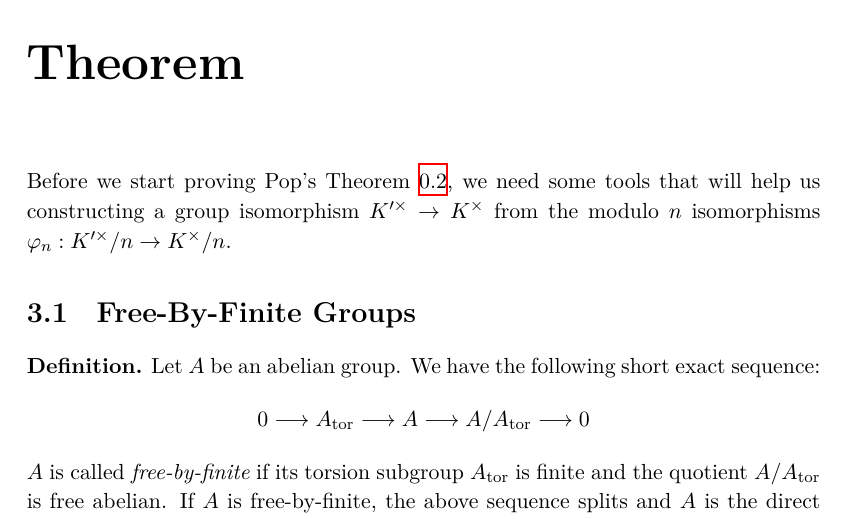
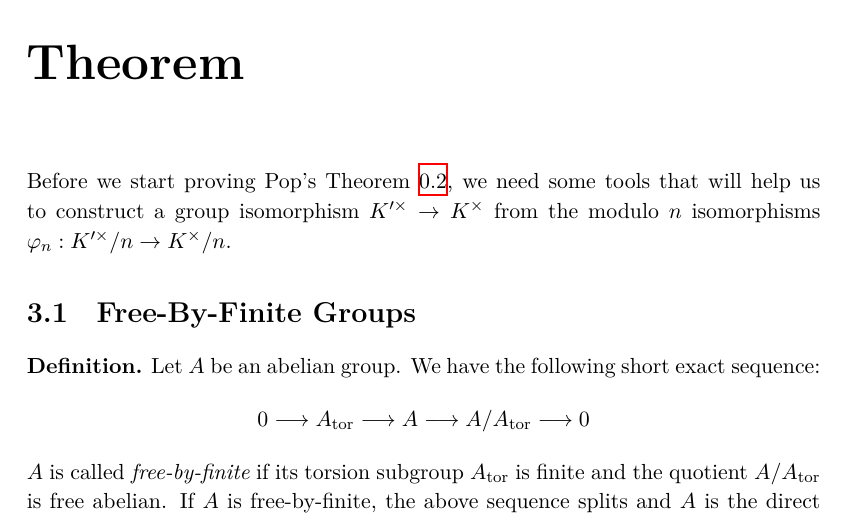
Before and after one commit to yishn/Uni, a LaTeX thesis (Master Thesis/thesis.tex, which reads Master Thesis/synopsis.tex): part of page 25 of 33, cut so that both start at the same text. Compiled offline with XeLaTeX.

Commit message:
Fix typos

```diff
--- a/Master Thesis/synopsis.tex
+++ b/Master Thesis/synopsis.tex
@@ -573,7 +573,7 @@ k(P)^\times/n \ar[r, "\cong"'] & \mathrm{H}^1(k(P),\mu_n)  \ar[r, "\mathrm{inf}"
 
 \chapter{Theorem}
 
-Before we start proving Pop's Theorem \ref{thm:main-result}, we need some tools that will help us constructing a group isomorphism $K'^\times\to K^\times$ from the modulo $n$ isomorphisms $\varphi_n: K'^\times/n\to K^\times/n$.
+Before we start proving Pop's Theorem \ref{thm:main-result}, we need some tools that will help us to construct a group isomorphism $K'^\times\to K^\times$ from the modulo $n$ isomorphisms $\varphi_n: K'^\times/n\to K^\times/n$.
 
 \section{Free-By-Finite Groups}
 
```
Also changed, not shown: Master Thesis/synopsis.tex (2 more changed lines).
